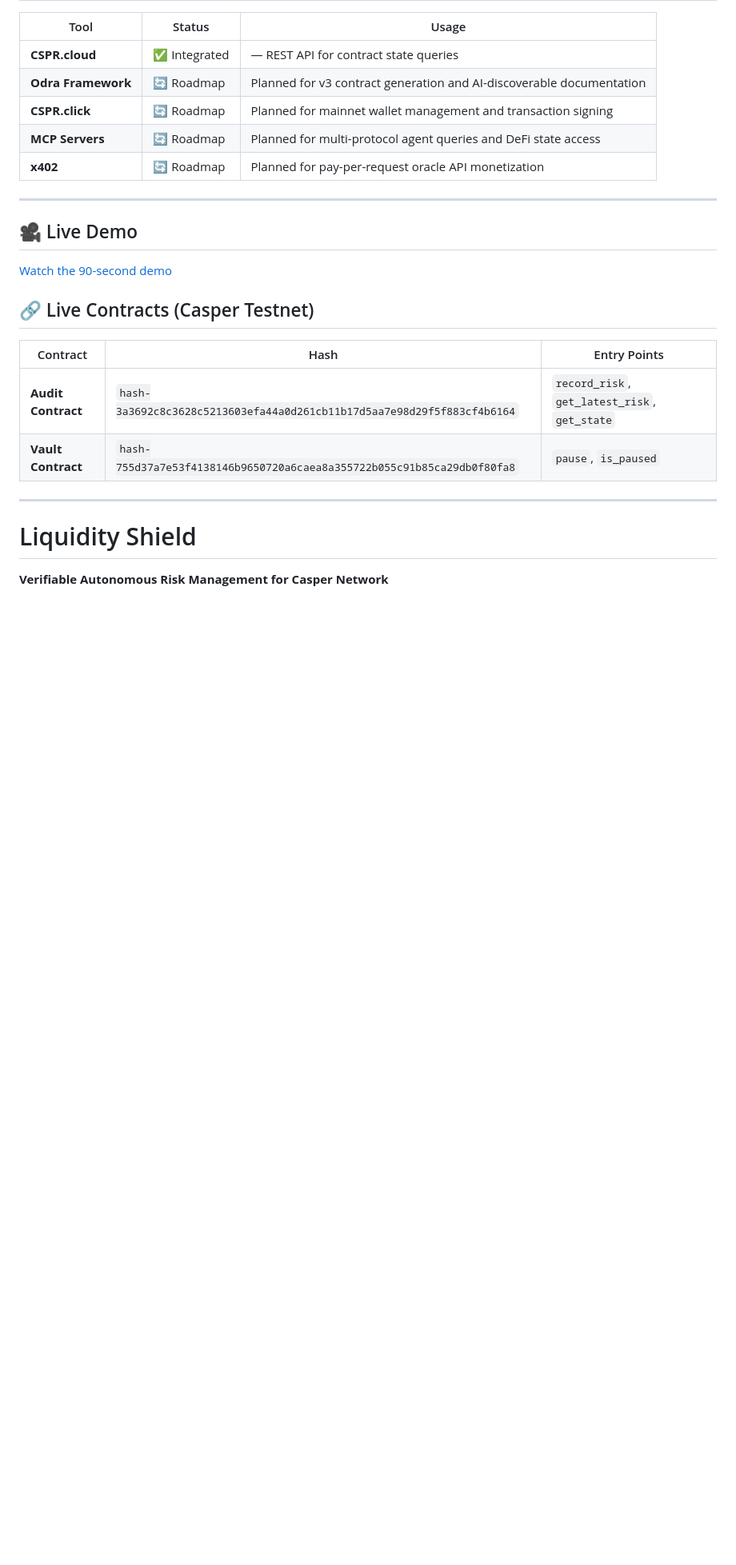
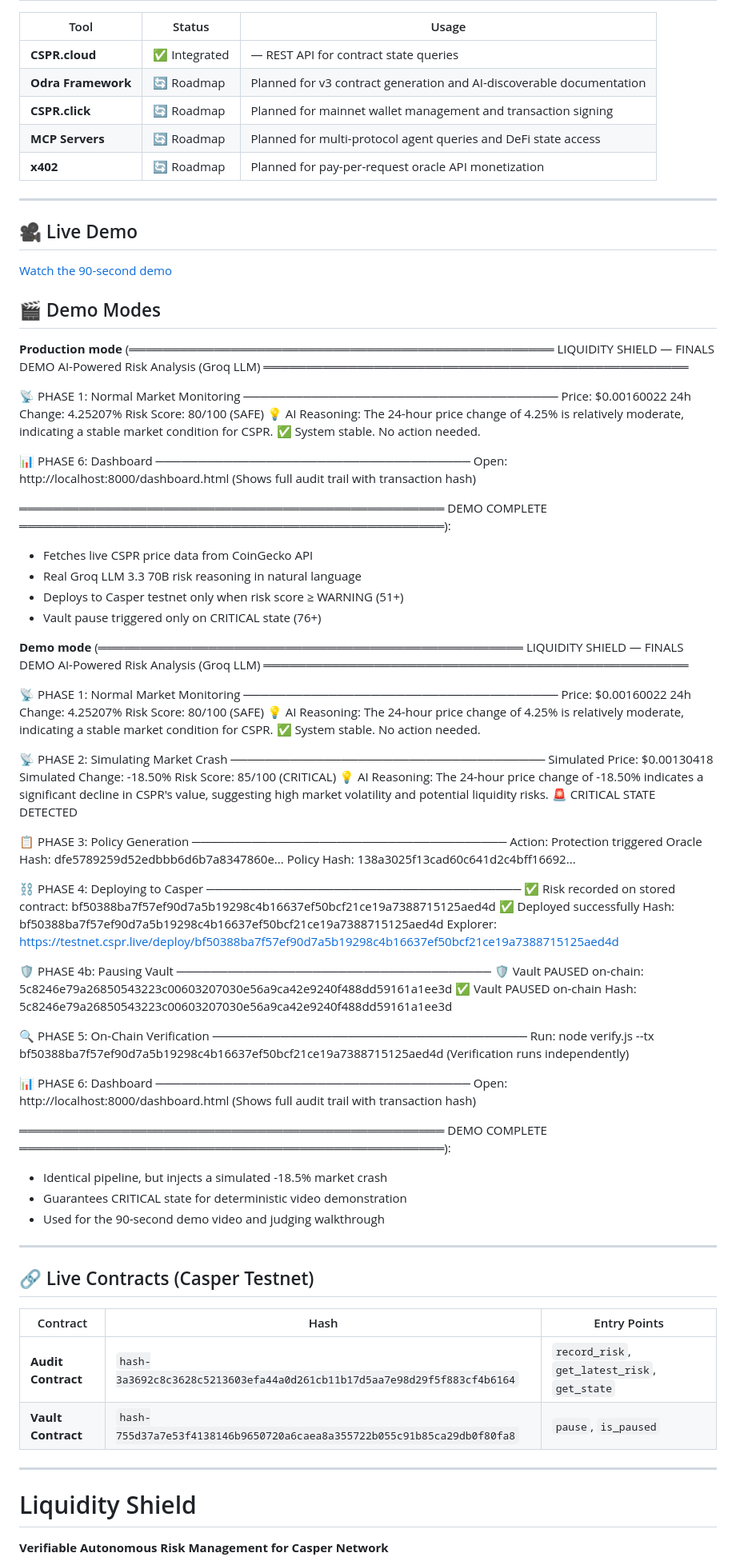
Before and after one commit to Blahka44/liquidity-shield-casper, a Markdown page: README.md, the part around the change. Shown at 80% size. Drawn GitHub-style; blank space fills up the shorter version.

Commit message:
docs: add Demo Modes section explaining --crash flag

```diff
--- a/README.md
+++ b/README.md
@@ -12,6 +12,93 @@
 
 ## 🎥 Live Demo
 [Watch the 90-second demo](https://www.loom.com/share/c3944f7ec8b5484db2457faa67274666)
+
+## 🎬 Demo Modes
+
+**Production mode** (══════════════════════════════════════════════════
+  LIQUIDITY SHIELD — FINALS DEMO
+  AI-Powered Risk Analysis (Groq LLM)
+══════════════════════════════════════════════════
+
+📡 PHASE 1: Normal Market Monitoring
+─────────────────────────────────────
+   Price: $0.00160022
+   24h Change: 4.25207%
+   Risk Score: 80/100 (SAFE)
+   💡 AI Reasoning: The 24-hour price change of 4.25% is relatively moderate, indicating a stable market condition for CSPR.
+   ✅ System stable. No action needed.
+
+📊 PHASE 6: Dashboard
+─────────────────────────────────────
+   Open: http://localhost:8000/dashboard.html
+   (Shows full audit trail with transaction hash)
+
+══════════════════════════════════════════════════
+  DEMO COMPLETE
+══════════════════════════════════════════════════):
+- Fetches live CSPR price data from CoinGecko API
+- Real Groq LLM 3.3 70B risk reasoning in natural language
+- Deploys to Casper testnet only when risk score ≥ WARNING (51+)
+- Vault pause triggered only on CRITICAL state (76+)
+
+**Demo mode** (══════════════════════════════════════════════════
+  LIQUIDITY SHIELD — FINALS DEMO
+  AI-Powered Risk Analysis (Groq LLM)
+══════════════════════════════════════════════════
+
+📡 PHASE 1: Normal Market Monitoring
+─────────────────────────────────────
+   Price: $0.00160022
+   24h Change: 4.25207%
+   Risk Score: 80/100 (SAFE)
+   💡 AI Reasoning: The 24-hour price change of 4.25% is relatively moderate, indicating a stable market condition for CSPR.
+   ✅ System stable. No action needed.
+
+📡 PHASE 2: Simulating Market Crash
+─────────────────────────────────────
+   Simulated Price: $0.00130418
+   Simulated Change: -18.50%
+   Risk Score: 85/100 (CRITICAL)
+   💡 AI Reasoning: The 24-hour price change of -18.50% indicates a significant decline in CSPR's value, suggesting high market volatility and potential liquidity risks.
+   🚨 CRITICAL STATE DETECTED
+
+📋 PHASE 3: Policy Generation
+─────────────────────────────────────
+   Action: Protection triggered
+   Oracle Hash: dfe5789259d52edbbb6d6b7a8347860e...
+   Policy Hash: 138a3025f13cad60c641d2c4bff16692...
+
+⛓️  PHASE 4: Deploying to Casper
+─────────────────────────────────────
+✅ Risk recorded on stored contract: bf50388ba7f57ef90d7a5b19298c4b16637ef50bcf21ce19a7388715125aed4d
+   ✅ Deployed successfully
+   Hash: bf50388ba7f57ef90d7a5b19298c4b16637ef50bcf21ce19a7388715125aed4d
+   Explorer: https://testnet.cspr.live/deploy/bf50388ba7f57ef90d7a5b19298c4b16637ef50bcf21ce19a7388715125aed4d
+
+🛡️  PHASE 4b: Pausing Vault
+─────────────────────────────────────
+   🛡️  Vault PAUSED on-chain: 5c8246e79a26850543223c00603207030e56a9ca42e9240f488dd59161a1ee3d
+   ✅ Vault PAUSED on-chain
+   Hash: 5c8246e79a26850543223c00603207030e56a9ca42e9240f488dd59161a1ee3d
+
+🔍 PHASE 5: On-Chain Verification
+─────────────────────────────────────
+   Run: node verify.js --tx bf50388ba7f57ef90d7a5b19298c4b16637ef50bcf21ce19a7388715125aed4d
+   (Verification runs independently)
+
+📊 PHASE 6: Dashboard
+─────────────────────────────────────
+   Open: http://localhost:8000/dashboard.html
+   (Shows full audit trail with transaction hash)
+
+══════════════════════════════════════════════════
+  DEMO COMPLETE
+══════════════════════════════════════════════════):
+- Identical pipeline, but injects a simulated -18.5% market crash
+- Guarantees CRITICAL state for deterministic video demonstration
+- Used for the 90-second demo video and judging walkthrough
+
+---
 
 ## 🔗 Live Contracts (Casper Testnet)
 
```
